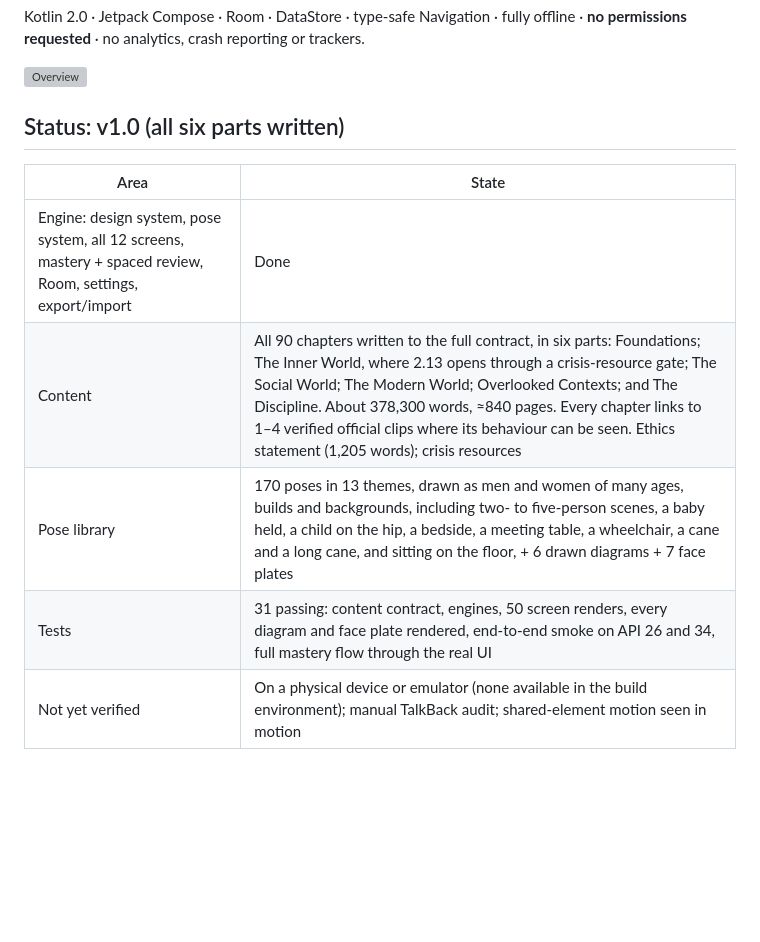
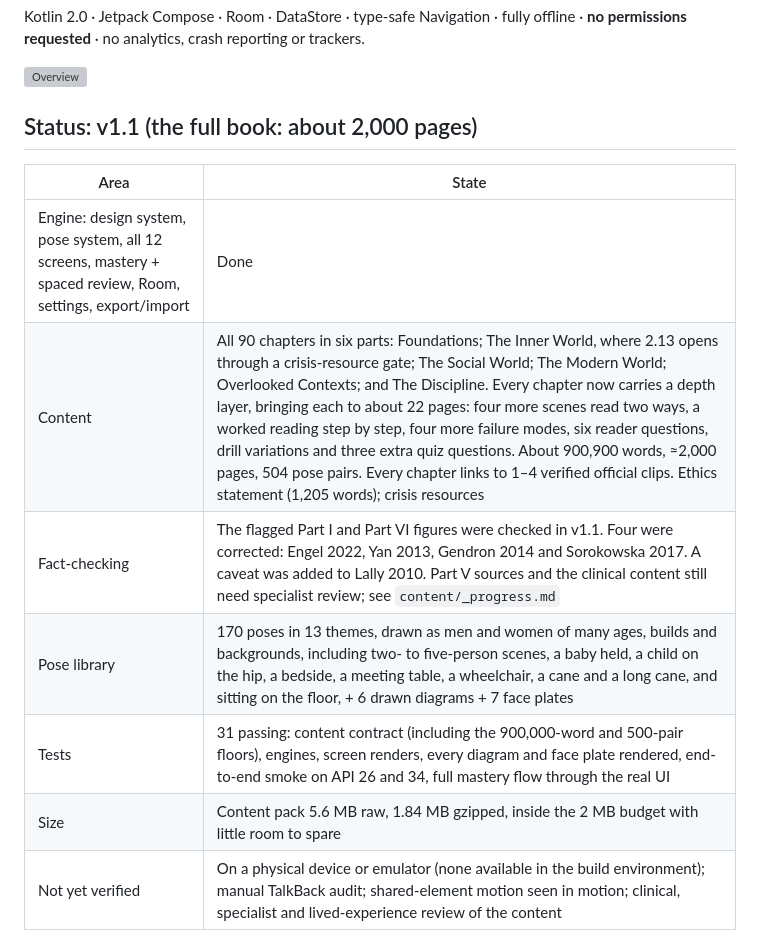
Before and after one commit to saimanojbaru/testrepo, a Markdown page: nonverbal-mastery/README.md, the part around one of its changes. Drawn GitHub-style; blank space fills up the shorter version; grey boxes are pictures that could not be loaded.

```diff
--- a/nonverbal-mastery/README.md
+++ b/nonverbal-mastery/README.md
@@ -8,13 +8,15 @@ Kotlin 2.0 · Jetpack Compose · Room · DataStore · type-safe Navigation · fu
 
 ![Overview](docs/screens/overview.png)
 
-## Status: v1.0 (all six parts written)
+## Status: v1.1 (the full book: about 2,000 pages)
 
 | Area | State |
 |---|---|
 | Engine: design system, pose system, all 12 screens, mastery + spaced review, Room, settings, export/import | Done |
-| Content | All 90 chapters written to the full contract, in six parts: Foundations; The Inner World, where 2.13 opens through a crisis-resource gate; The Social World; The Modern World; Overlooked Contexts; and The Discipline. About 378,300 words, ≈840 pages. Every chapter links to 1–4 verified official clips where its behaviour can be seen. Ethics statement (1,205 words); crisis resources |
+| Content | All 90 chapters in six parts: Foundations; The Inner World, where 2.13 opens through a crisis-resource gate; The Social World; The Modern World; Overlooked Contexts; and The Discipline. Every chapter now carries a depth layer, bringing each to about 22 pages: four more scenes read two ways, a worked reading step by step, four more failure modes, six reader questions, drill variations and three extra quiz questions. About 900,900 words, ≈2,000 pages, 504 pose pairs. Every chapter links to 1–4 verified official clips. Ethics statement (1,205 words); crisis resources |
+| Fact-checking | The flagged Part I and Part VI figures were checked in v1.1. Four were corrected: Engel 2022, Yan 2013, Gendron 2014 and Sorokowska 2017. A caveat was added to Lally 2010. Part V sources and the clinical content still need specialist review; see `content/_progress.md` |
 | Pose library | 170 poses in 13 themes, drawn as men and women of many ages, builds and backgrounds, including two- to five-person scenes, a baby held, a child on the hip, a bedside, a meeting table, a wheelchair, a cane and a long cane, and sitting on the floor, + 6 drawn diagrams + 7 face plates |
-| Tests | 31 passing: content contract, engines, 50 screen renders, every diagram and face plate rendered, end-to-end smoke on API 26 and 34, full mastery flow through the real UI |
-| Not yet verified | On a physical device or emulator (none available in the build environment); manual TalkBack audit; shared-element motion seen in motion |
+| Tests | 31 passing: content contract (including the 900,000-word and 500-pair floors), engines, screen renders, every diagram and face plate rendered, end-to-end smoke on API 26 and 34, full mastery flow through the real UI |
+| Size | Content pack 5.6 MB raw, 1.84 MB gzipped, inside the 2 MB budget with little room to spare |
+| Not yet verified | On a physical device or emulator (none available in the build environment); manual TalkBack audit; shared-element motion seen in motion; clinical, specialist and lived-experience review of the content |
 
```
Also changed, not shown: other parts of nonverbal-mastery/README.md (+6 -2 lines), nonverbal-mastery/content/_progress.md (+142 -140 lines), nonverbal-mastery/docs/screens/34-more-scenes.png (added), nonverbal-mastery/docs/screens/35-worked-reading.png (added), nonverbal-mastery/docs/screens/36-reader-questions.png (added), nonverbal-mastery/docs/screens/37-drill-variations.png (added), 7 other files.
